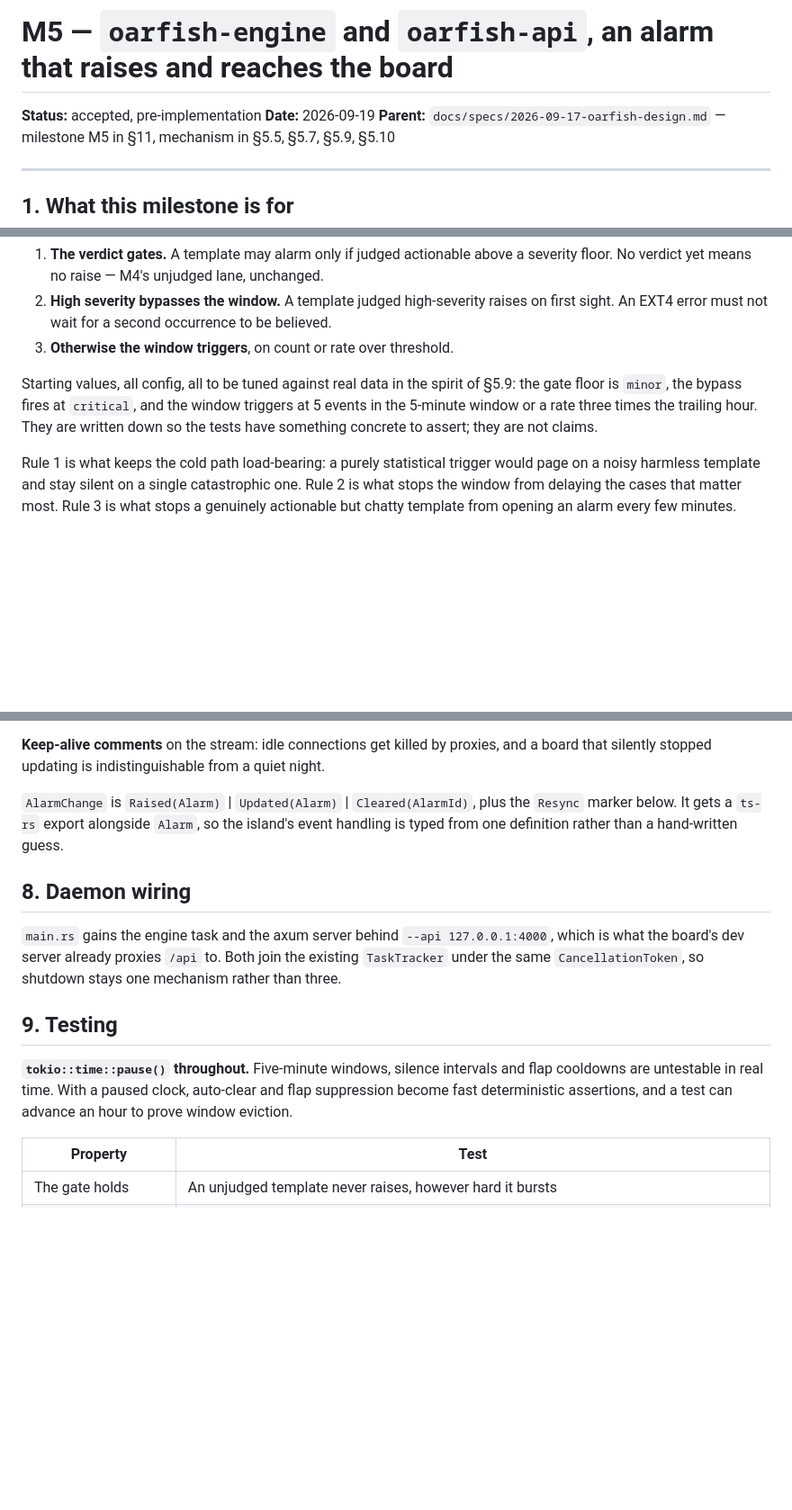
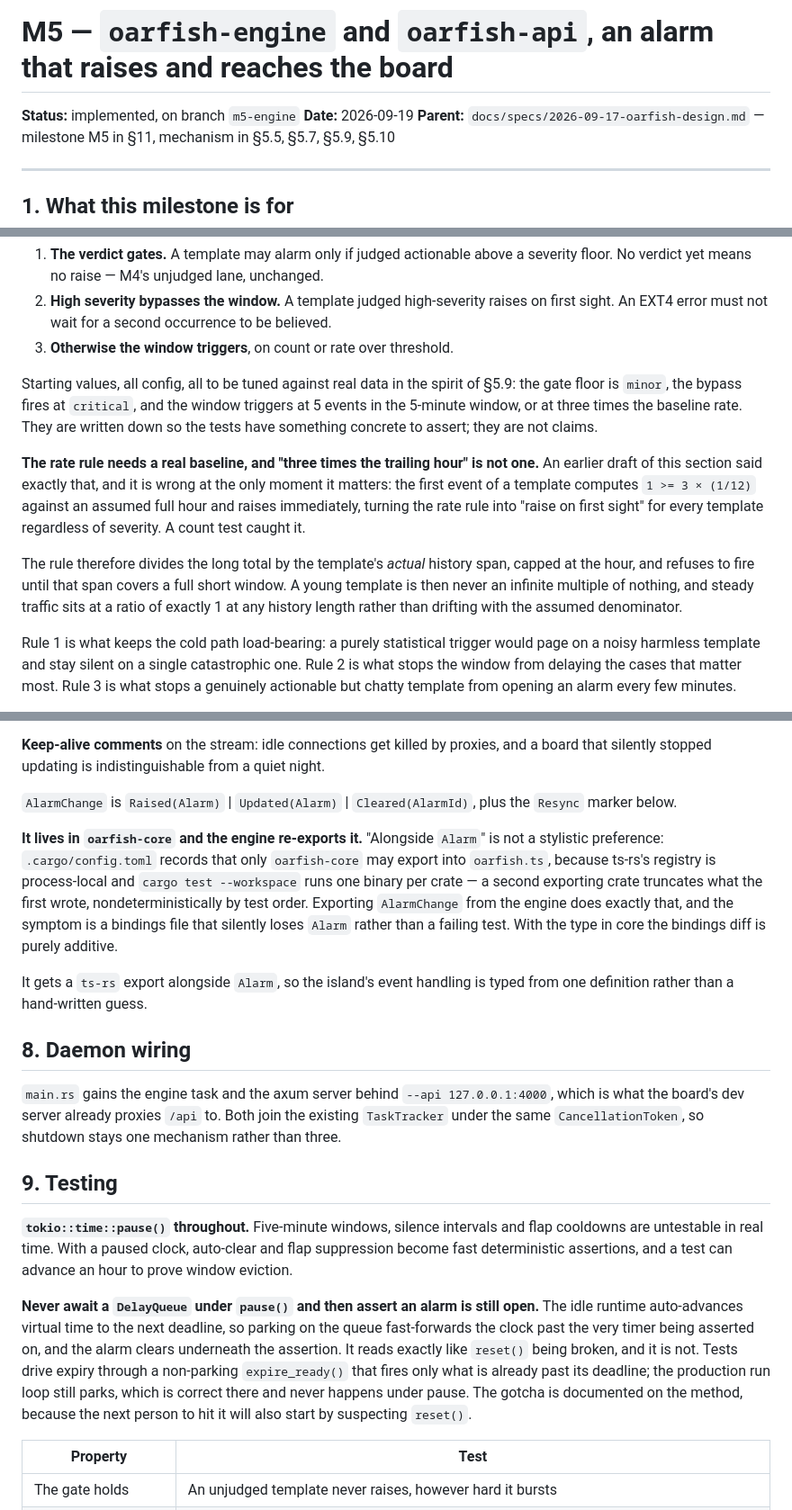
Before and after one commit to Toby-Faucher/oarfish, a Markdown page: docs/specs/2026-09-19-m5-engine-design.md, 3 parts joined by grey strips. Shown at 90% size. Drawn GitHub-style; blank space fills up the shorter version.

Commit message:
docs(m5): correct the rate rule and record two implementation traps
The rate rule as this spec wrote it was wrong, and wrong at the only
moment it matters. "Three times the trailing hour" gives the first event
of a template 1 >= 3 x (1/12) against an assumed full hour, so it raises
immediately — the rate rule collapsed into "raise on first sight" for
every template regardless of severity. A count test caught it. It now
divides by the template's actual history span and refuses to fire until
that span covers a full short window, so steady traffic sits at a ratio
of exactly 1 at any history length.

Two traps recorded because both cost real time and neither fails loudly.
AlarmChange must live in oarfish-core: .cargo/config.toml allows only
core to export into oarfish.ts, since ts-rs's registry is process-local
and a second exporting crate truncates the first crate's output instead
of merging — the symptom is a bindings file quietly missing Alarm, not a
failing test. And a DelayQueue must never be awaited under pause() while
asserting an alarm is still open: the idle runtime auto-advances virtual
time to the next deadline, clearing the alarm underneath the assertion
and reading exactly like a broken reset().

Co-Authored-By: Claude Opus 5 <noreply@anthropic.com>

```diff
--- a/docs/specs/2026-09-19-m5-engine-design.md
+++ b/docs/specs/2026-09-19-m5-engine-design.md
@@ -1,6 +1,6 @@
 # M5 — `oarfish-engine` and `oarfish-api`, an alarm that raises and reaches the board
 
-**Status:** accepted, pre-implementation
+**Status:** implemented, on branch `m5-engine`
 **Date:** 2026-09-19
 **Parent:** `docs/specs/2026-09-17-oarfish-design.md` — milestone M5 in §11, mechanism in §5.5, §5.7, §5.9, §5.10
 
@@ -90,8 +90,20 @@ silence" without ever saying what causes a raise. Three rules, in order:
 
 Starting values, all config, all to be tuned against real data in the spirit of §5.9:
 the gate floor is `minor`, the bypass fires at `critical`, and the window triggers at 5
-events in the 5-minute window or a rate three times the trailing hour. They are written
+events in the 5-minute window, or at three times the baseline rate. They are written
 down so the tests have something concrete to assert; they are not claims.
+
+**The rate rule needs a real baseline, and "three times the trailing hour" is not one.**
+An earlier draft of this section said exactly that, and it is wrong at the only moment
+it matters: the first event of a template computes `1 >= 3 × (1/12)` against an assumed
+full hour and raises immediately, turning the rate rule into "raise on first sight" for
+every template regardless of severity. A count test caught it.
+
+The rule therefore divides the long total by the template's *actual* history span,
+capped at the hour, and refuses to fire until that span covers a full short window. A
+young template is then never an infinite multiple of nothing, and steady traffic sits at
+a ratio of exactly 1 at any history length rather than drifting with the assumed
+denominator.
 
 Rule 1 is what keeps the cold path load-bearing: a purely statistical trigger would page
 on a noisy harmless template and stay silent on a single catastrophic one. Rule 2 is
@@ -150,7 +162,17 @@ wrong.
 board that silently stopped updating is indistinguishable from a quiet night.
 
 `AlarmChange` is `Raised(Alarm)` | `Updated(Alarm)` | `Cleared(AlarmId)`, plus the
-`Resync` marker below. It gets a `ts-rs` export alongside `Alarm`, so the island's event handling is
+`Resync` marker below.
+
+**It lives in `oarfish-core` and the engine re-exports it.** "Alongside `Alarm`" is not
+a stylistic preference: `.cargo/config.toml` records that only `oarfish-core` may export
+into `oarfish.ts`, because ts-rs's registry is process-local and `cargo test
+--workspace` runs one binary per crate — a second exporting crate truncates what the
+first wrote, nondeterministically by test order. Exporting `AlarmChange` from the engine
+does exactly that, and the symptom is a bindings file that silently loses `Alarm` rather
+than a failing test. With the type in core the bindings diff is purely additive.
+
+It gets a `ts-rs` export alongside `Alarm`, so the island's event handling is
 typed from one definition rather than a hand-written guess.
 
 ## 8. Daemon wiring
@@ -166,6 +188,15 @@ than three.
 cooldowns are untestable in real time. With a paused clock, auto-clear and flap
 suppression become fast deterministic assertions, and a test can advance an hour to prove
 window eviction.
+
+**Never await a `DelayQueue` under `pause()` and then assert an alarm is still open.**
+The idle runtime auto-advances virtual time to the next deadline, so parking on the
+queue fast-forwards the clock past the very timer being asserted on, and the alarm
+clears underneath the assertion. It reads exactly like `reset()` being broken, and it is
+not. Tests drive expiry through a non-parking `expire_ready()` that fires only what is
+already past its deadline; the production run loop still parks, which is correct there
+and never happens under pause. The gotcha is documented on the method, because the next
+person to hit it will also start by suspecting `reset()`.
 
 | Property | Test |
 |---|---|
```
